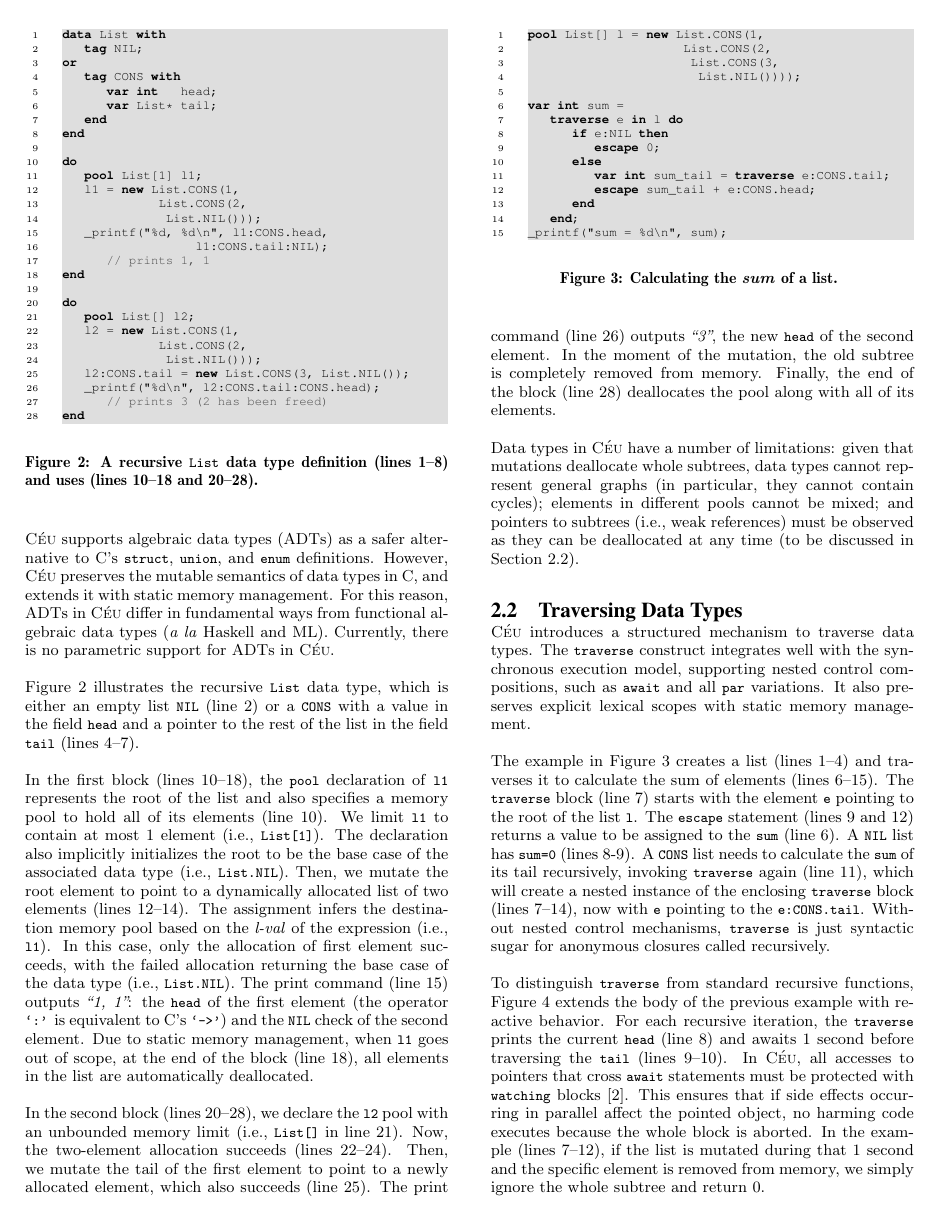
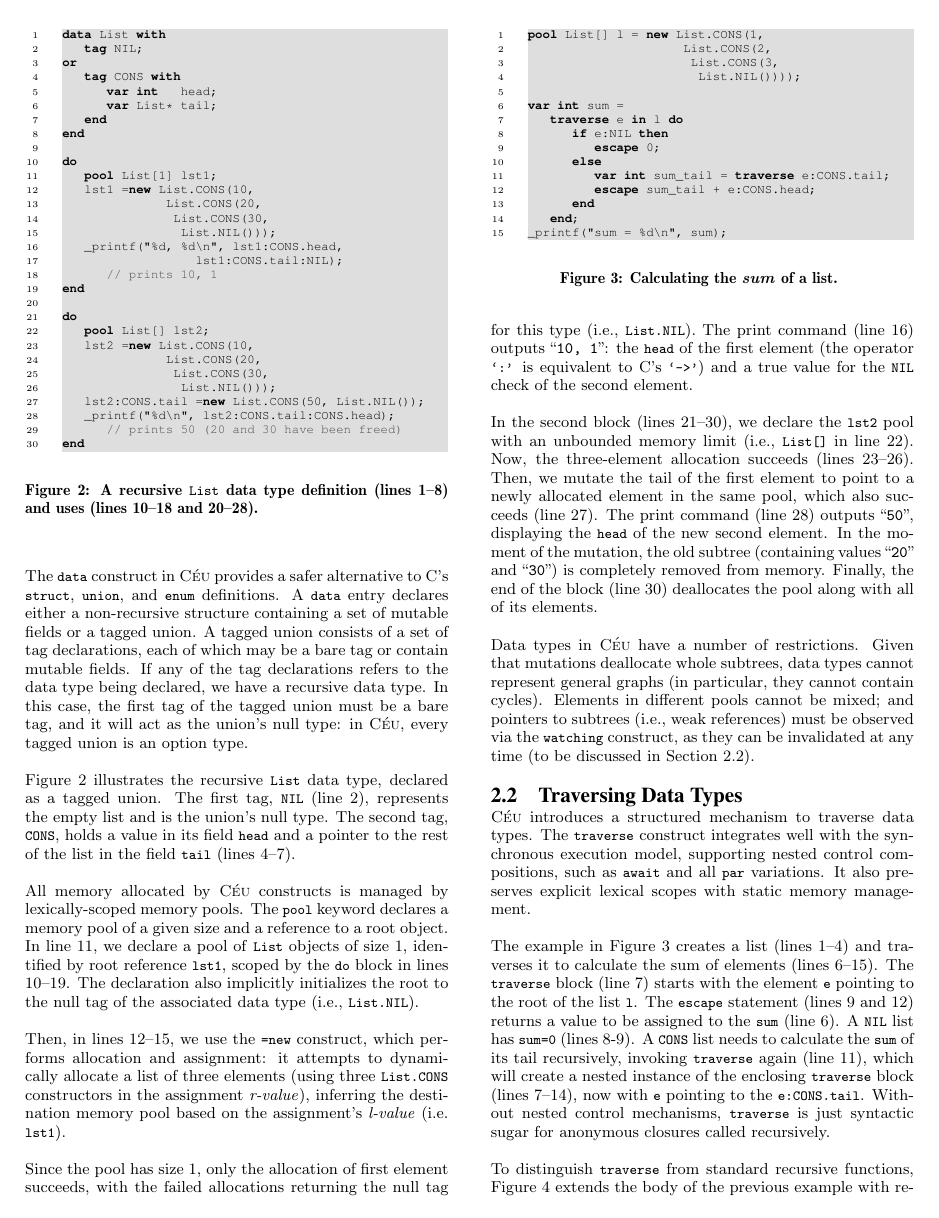
Before and after one commit to fsantanna-no/rebls-15, a LaTeX paper (paper/rebls-15.tex): page 2 of 4. Compiled offline with pdfLaTeX.

Commit message:
Present 'data' as tagged unions, tweak example.
Try to make example in Figure 2 and its explanation more didactic.

```diff
--- a/paper/rebls-15.tex
+++ b/paper/rebls-15.tex
@@ -190,13 +192,34 @@ To avoid infinite execution for reactions, \CEU ensures that all loops contain
 
 \subsection{Recursive Data Types}
 
-\CEU supports algebraic data types (ADTs) as a safer alternative to C's
-\code{struct}, \code{union}, and \code{enum} definitions.
-However, \CEU preserves the mutable semantics of data types in C, and extends
-it with static memory management.
-For this reason, ADTs in \CEU differ in fundamental ways from functional
-algebraic data types (\emph{a la} Haskell and ML).
-Currently, there is no parametric support for ADTs in \CEU.
+The \code{data} construct in \CEU provides a safer alternative to C's
+\code{struct}, \code{union}, and \code{enum} definitions. A \code{data} entry
+declares either a non-recursive structure containing a set of mutable fields
+or a tagged union. A tagged union consists of a set of tag declarations, each
+of which may be a bare tag or contain mutable fields. If any of the tag
+declarations refers to the data type being declared, we have a recursive data
+type. In this case, the first tag of the tagged union must be a bare tag, and
+it will act as the union's null type: in \CEU, every tagged union is an option
+type.
+
+%%% (Uncomment \input bnf.tex above)
+%\begin{figure}[t]
+%\begingrammar
+%<data> : "data" <id> "with" <dataBody> "end" ";"
+%
+%<dataBody> : <field>* | <tags>
+%
+%<tags> : <tag> [ "or" <tags> ]*
+%
+%<tag> : "tag" <id> \{ ";" | "with" <field>* "end" \}
+%
+%<field> : "var" <type> <id> ";"
+%
+%\endgrammar
+%\caption{
+%The \code{data} construct in \CEU
+%}
+%\end{figure}
 
 % rebls-15/list/list.ceu
 \begin{figure}[t]
@@ -211,23 +234,25 @@ or
 end
 
 do
-   pool List[1] l1;
-   l1 = new List.CONS(1,
-             List.CONS(2,
-              List.NIL()));
-   _printf("%d, %d\n", l1:CONS.head,
-                  l1:CONS.tail:NIL);
-      // prints 1, 1
+   pool List[1] lst1;
+   lst1 =new List.CONS(10,
+              List.CONS(20,
+               List.CONS(30,
+                List.NIL()));
+   _printf("%d, %d\n", lst1:CONS.head,
+                  lst1:CONS.tail:NIL);
+      // prints 10, 1
 end
 
 do
-   pool List[] l2;
-   l2 = new List.CONS(1,
-             List.CONS(2,
-              List.NIL()));
-   l2:CONS.tail = new List.CONS(3, List.NIL());
-   _printf("%d\n", l2:CONS.tail:CONS.head);
-      // prints 3 (2 has been freed)
+   pool List[] lst2;
+   lst2 =new List.CONS(10,
+              List.CONS(20,
+               List.CONS(30,
+                List.NIL()));
+   lst2:CONS.tail =new List.CONS(50, List.NIL());
+   _printf("%d\n", lst2:CONS.tail:CONS.head);
+      // prints 50 (20 and 30 have been freed)
 end
 \end{lstlisting}
 \caption{
@@ -238,48 +263,52 @@ A recursive \code{List} data type definition (lines 1--8) and uses (lines
 \end{figure}
 
 Figure~\ref{lst.data.list} illustrates the recursive \code{List} data type,
-which is either an empty list \code{NIL} (line 2) or a \code{CONS} with a value
-in the field \code{head} and a pointer to the rest of the list in the field
-\code{tail} (lines 4--7).
+declared as a tagged union. The first tag, \code{NIL} (line 2), represents
+the empty list and is the union's null type. The second tag, \code{CONS},
+holds a value in its field \code{head} and a pointer to the rest of the list
+in the field \code{tail} (lines 4--7).
 
-In the first block (lines 10--18), the \code{pool} declaration of \code{l1}
-represents the root of the list and also specifies a memory pool to hold all of
-its elements (line 10).
-We limit \code{l1} to contain at most 1 element (i.e., \code{List[1]}).
-The declaration also implicitly initializes the root to be the base case of the
+All memory allocated by \CEU constructs is managed by lexically-scoped memory
+pools. The \code{pool} keyword declares a memory pool of a given size and
+a reference to a root object. In line 11, we declare a pool of \code{List}
+objects of size 1, identified by root reference \code{lst1},
+scoped by the \code{do} block in lines 10--19.
+The declaration also implicitly initializes the root to the null tag of the
 associated data type (i.e., \code{List.NIL}).
-Then, we mutate the root element to point to a dynamically allocated list of
-two elements (lines 12--14).
-The assignment infers the destination memory pool based on the \emph{l-val} of
-the expression (i.e., \code{l1}).
-In this case, only the allocation of first element succeeds, with the failed
-allocation returning the base case of the data type (i.e., \code{List.NIL}).
-The print command (line 15) outputs \emph{``1, 1''}: the \code{head} of the
+
+Then, in lines 12--15, we use the \code{=new} construct, which performs
+allocation and assignment: it attempts to dynamically allocate a list of
+three elements (using three \code{List.CONS} constructors in the assignment
+\emph{r-value}), inferring the destination memory pool based on the
+assignment's \emph{l-value} (i.e. \code{lst1}).
+
+Since the pool has size 1, only the allocation of first element succeeds, with the failed
+allocations returning the null tag for this type (i.e., \code{List.NIL}).
+The print command (line 16) outputs ``\texttt{10, 1}'': the \code{head} of the
 first element (the operator \code{`:'} is equivalent to C's \code{`->'}) and
-the \code{NIL} check of the second element.
-Due to static memory management, when \code{l1} goes out of scope, at the end
-of the block (line 18), all elements in the list are automatically deallocated.
+a true value for the \code{NIL} check of the second element.
 
-In the second block (lines 20--28), we declare the \code{l2} pool with an
-unbounded memory limit (i.e., \code{List[]} in line 21).
-Now, the two-element allocation succeeds (lines 22--24).
+In the second block (lines 21--30), we declare the \code{lst2} pool with an
+unbounded memory limit (i.e., \code{List[]} in line 22).
+Now, the three-element allocation succeeds (lines 23--26).
 Then, we mutate the tail of the first element to point to a newly allocated
-element, which also succeeds (line 25).
-The print command (line 26) outputs \emph{``3''}, the new \code{head} of the
-second element.
-In the moment of the mutation, the old subtree is completely removed from
-memory.
-Finally, the end of the block (line 28) deallocates the pool along with all of
+element in the same pool, which also succeeds (line 27).
+The print command (line 28) outputs ``\texttt{50}'', displaying the \code{head}
+of the new second element.
+In the moment of the mutation, the old subtree (containing values  ``\texttt{20}''
+and  ``\texttt{30}'') is completely removed from memory.
+Finally, the end of the block (line 30) deallocates the pool along with all of
 its elements.
 
 %TODO: invalid tag generates runtime error
 
-Data types in \CEU have a number of limitations:
-given that mutations deallocate whole subtrees, data types cannot represent
-general graphs (in particular, they cannot contain cycles);
-elements in different pools cannot be mixed;
-and pointers to subtrees (i.e., weak references) must be observed as they can
-be deallocated at any time (to be discussed in Section~\ref{sec.traverse}).
+Data types in \CEU have a number of restrictions.
+Given that mutations deallocate whole subtrees, data types cannot represent
+general graphs (in particular, they cannot contain cycles).
+Elements in different pools cannot be mixed;
+and pointers to subtrees (i.e., weak references) must be observed via the
+\code{watching} construct, as they can be invalidated at any time
+(to be discussed in Section~\ref{sec.traverse}).
 
 \subsection{Traversing Data Types}
 \label{sec.traverse}
```
Also changed, not shown: paper/rebls-15.pdf, paper/rebls-15.tex (3 more changed lines).
